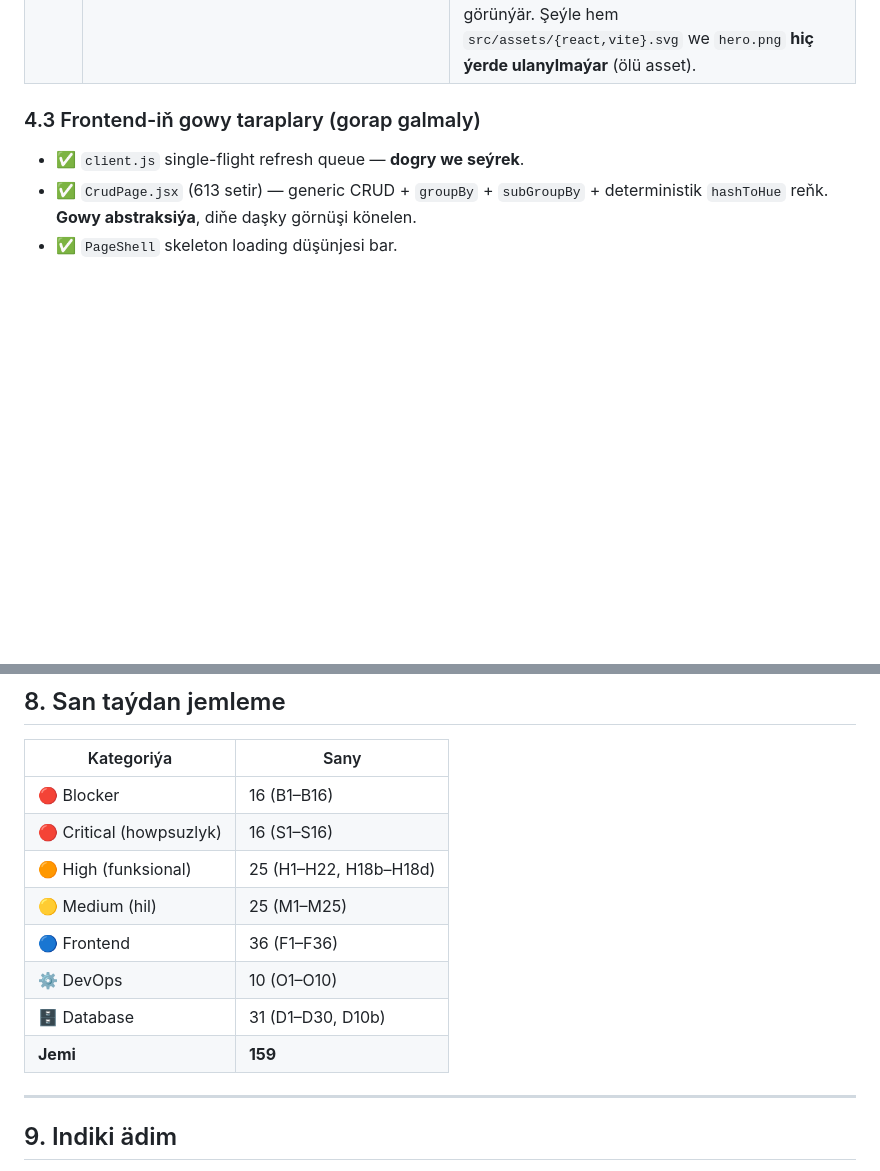
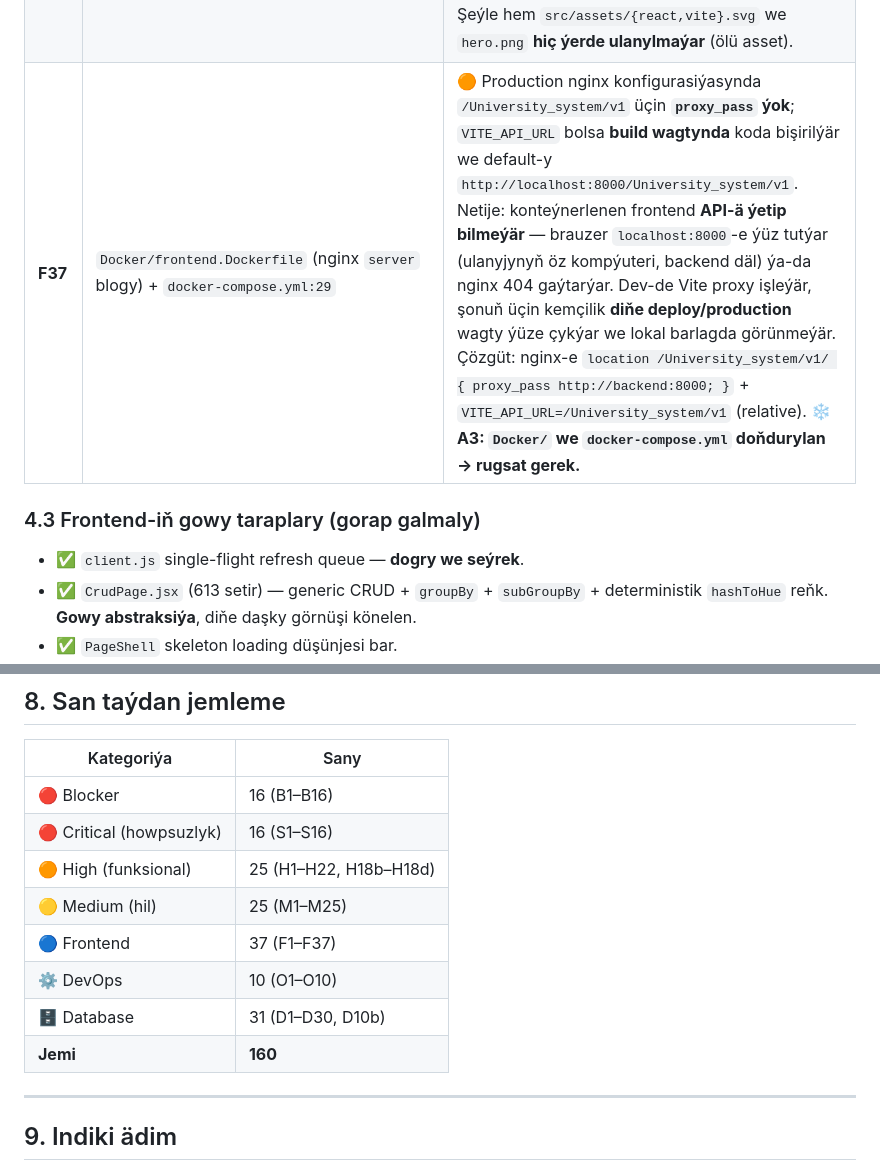
Before and after one commit to eliotlastdance00-art/University_system, a Markdown page: docs/AUDIT.md, 2 parts joined by grey strips. GitHub-like rendering; blank space fills up the shorter version.

Commit message:
docs(audit): record F37 — production nginx has no API proxy
Täze tapyndy (F1-den soňky barlagda açyldy):

  F37 · Docker/frontend.Dockerfile (nginx server blogy) + docker-compose.yml:29

Production nginx konfigurasiýasynda `/University_system/v1` üçin
`proxy_pass` ýok. `VITE_API_URL` bolsa build wagtynda koda bişirilýär we
default-y `http://localhost:8000/University_system/v1`.

Netije: konteýnerlenen frontend deploy edilende API-ä ýetip bilmeýär —
brauzer ulanyjynyň öz `localhost:8000`-ine ýüz tutýar ýa-da nginx 404
gaýtarýar. Dev-de Vite proxy işleýär, şonuň üçin kemçilik lokal barlagda
**görünmeýär** — diňe production-da ýüze çykýar.

Çözgüt (❄️ A3 boýunça rugsat gerek — `Docker/` we `docker-compose.yml`
doňdurylan):
  location /University_system/v1/ { proxy_pass http://backend:8000; }
  VITE_API_URL=/University_system/v1   (relative)

Sanlar: Frontend 36 → 37 (F1–F37) · Jemi 159 → 160 tapyndy.

Co-authored-by: arena-agent <297053741+arena-agent@users.noreply.github.com>

```diff
--- a/docs/AUDIT.md
+++ b/docs/AUDIT.md
@@ -296,6 +296,7 @@ exceptions.py→ AppError şahalary
 | **F34** | `app/academic/sections/repository.py:120` | `get_section_timetable()` — `get_section_students()`-iň **copy-paste nusgasy** (studentleri gaýtarýar, timetable däl). Häzir **ölü kod** (router `TimetableService.get_group`-y ulanýar), ýöne biri ony ulanmaga synanyşsa ýalňyş maglumat berer. |
 | **F35** | `pages/admin/AdminProfilePage.jsx` + `pages/teacher/TeacherProfilePage.jsx` | Iki sany **dublikat** profil sahypasy (641 setir), student/dean üçin bolsa profil sahypasy **ýok**. `/profile` route-y `DynamicProfilePage` bilen rol boýunça saýlaýardy, ýöne `dean`/`student` admin nusgasyna düşýärdi. |
 | **F36** | `components/NotificationHandler.jsx:55` | Browser bildirişiniň ikony `'/vite.svg'` — `public/`-de **beýle faýl ýok** (diňe `favicon.svg`, `icons.svg`, `firebase-messaging-sw.js` bar) → her push bildirişinde ikon **404**, bildiriş ikonsyz görünýär. Şeýle hem `src/assets/{react,vite}.svg` we `hero.png` **hiç ýerde ulanylmaýar** (ölü asset). |
+| **F37** | `Docker/frontend.Dockerfile` (nginx `server` blogy) + `docker-compose.yml:29` | 🟠 Production nginx konfigurasiýasynda `/University_system/v1` üçin **`proxy_pass` ýok**; `VITE_API_URL` bolsa **build wagtynda** koda bişirilýär we default-y `http://localhost:8000/University_system/v1`. Netije: konteýnerlenen frontend **API-ä ýetip bilmeýär** — brauzer `localhost:8000`-e ýüz tutýar (ulanyjynyň öz kompýuteri, backend däl) ýa-da nginx 404 gaýtarýar. Dev-de Vite proxy işleýär, şonuň üçin kemçilik **diňe deploy/production** wagty ýüze çykýar we lokal barlagda görünmeýär. Çözgüt: nginx-e `location /University_system/v1/ { proxy_pass http://backend:8000; }` + `VITE_API_URL=/University_system/v1` (relative). ❄️ **A3: `Docker/` we `docker-compose.yml` doňdurylan → rugsat gerek.** |
 
 ### 4.3 Frontend-iň gowy taraplary (gorap galmaly)
 
@@ -383,10 +384,10 @@ Bular **gowy**, üýtgetme:
 | 🔴 Critical (howpsuzlyk) | 16 (S1–S16) |
 | 🟠 High (funksional) | 25 (H1–H22, H18b–H18d) |
 | 🟡 Medium (hil) | 25 (M1–M25) |
-| 🔵 Frontend | 36 (F1–F36) |
+| 🔵 Frontend | 37 (F1–F37) |
 | ⚙️ DevOps | 10 (O1–O10) |
 | 🗄️ Database | 31 (D1–D30, D10b) |
-| **Jemi** | **159** |
+| **Jemi** | **160** |
 
 ---
 
```
